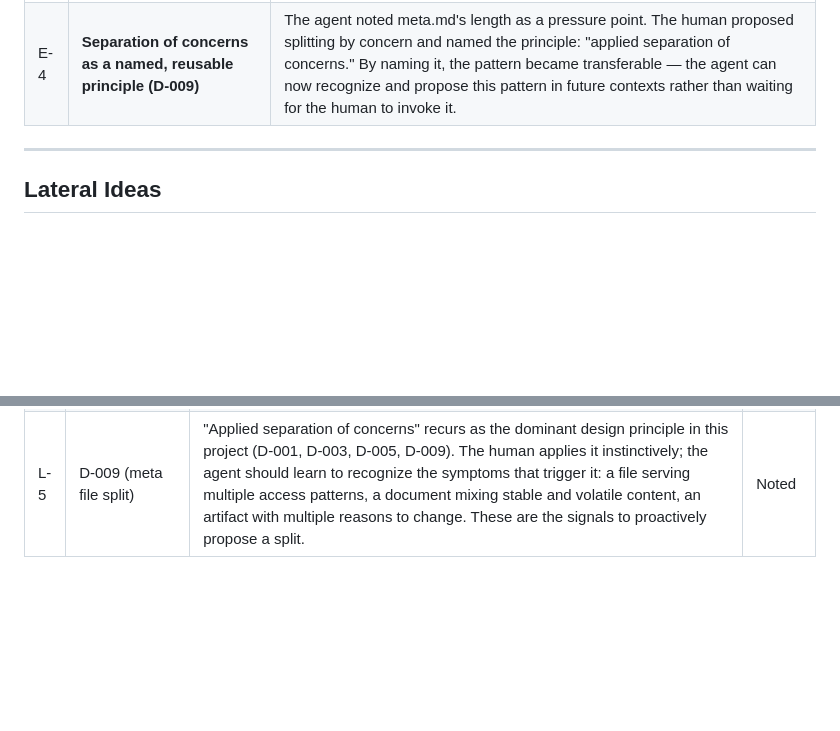
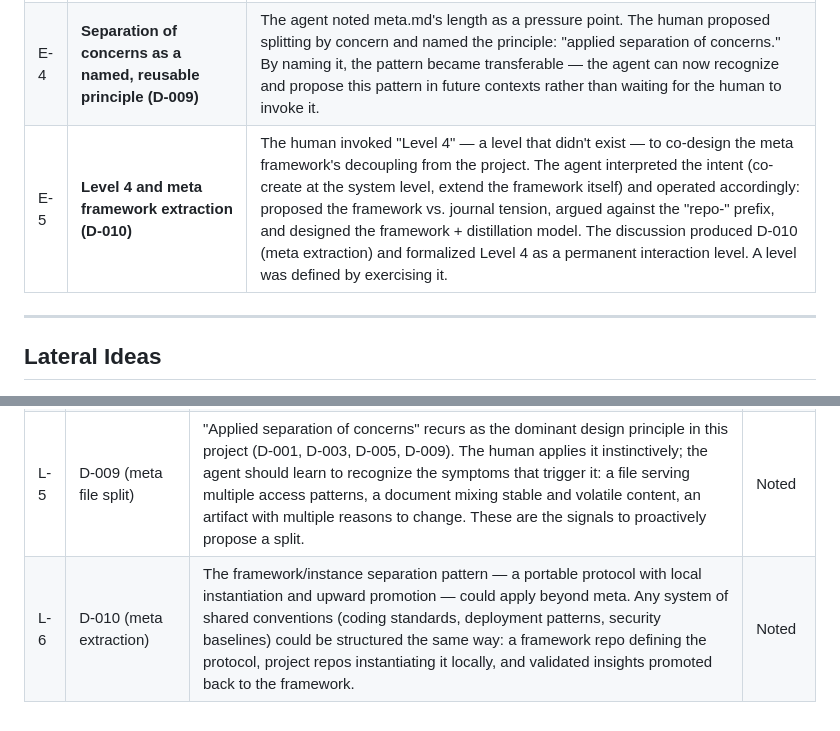
Before and after one commit to digital-michael/local-lab-ai-stack, a Markdown page: docs/meta_local/dynamics.md, 2 parts joined by grey strips. GitHub-like rendering; blank space fills up the shorter version.

Commit message:
Record Level 4 discussion: E-5 eureka moment, L-6 lateral idea
E-5: Level 4 was defined by exercising it — the human invoked a
non-existent level, the agent interpreted intent and co-created the
framework extraction design (D-010).

L-6: The framework/instance separation pattern (portable protocol +
local instantiation + upward promotion) could generalize beyond meta
to any system of shared conventions.

```diff
--- a/docs/meta_local/dynamics.md
+++ b/docs/meta_local/dynamics.md
@@ -29,6 +29,7 @@ This file records project-specific collaboration dynamics — improvements, eure
 | E-2 | **README-agent.md as an inheritance pattern (D-004)** | Started as "let's add agent instructions." The human asked "should we formalize this?" The agent mapped it to `.gitignore`-style directory scoping. The result — a general-purpose governance inheritance pattern — was more powerful than either the initial request or the agent's first implementation. |
 | E-3 | **Meta-documentation as a feedback loop (D-008)** | The human asked for a decision record. Through the clarifying questions, the scope expanded to include collaboration dynamics, lateral thinking, and process improvement. The document became self-referential: it records the process *and* improves it by existing. |
 | E-4 | **Separation of concerns as a named, reusable principle (D-009)** | The agent noted meta.md's length as a pressure point. The human proposed splitting by concern and named the principle: "applied separation of concerns." By naming it, the pattern became transferable — the agent can now recognize and propose this pattern in future contexts rather than waiting for the human to invoke it. |
+| E-5 | **Level 4 and meta framework extraction (D-010)** | The human invoked "Level 4" — a level that didn't exist — to co-design the meta framework's decoupling from the project. The agent interpreted the intent (co-create at the system level, extend the framework itself) and operated accordingly: proposed the framework vs. journal tension, argued against the "repo-" prefix, and designed the framework + distillation model. The discussion produced D-010 (meta extraction) and formalized Level 4 as a permanent interaction level. A level was defined by exercising it. |
 
 ---
 
@@ -41,3 +42,4 @@ This file records project-specific collaboration dynamics — improvements, eure
 | L-3 | D-002 (JSON config SSOT) | The `config.json` → `configure.sh` → quadlet generation pipeline is a simple form of Infrastructure as Code. If the repo grows to multi-node, this pattern could evolve into a declarative config layer (like Nix or Terraform) without starting from scratch. | Noted |
 | L-4 | Component library (D-003) | The three-file pattern (best_practices / security / guidance) could be templated and applied to non-component domains — e.g., `docs/library/processes/deployment/`, `docs/library/processes/backup/`. The pattern isn't component-specific; it's concern-specific. | Noted |
 | L-5 | D-009 (meta file split) | "Applied separation of concerns" recurs as the dominant design principle in this project (D-001, D-003, D-005, D-009). The human applies it instinctively; the agent should learn to recognize the symptoms that trigger it: a file serving multiple access patterns, a document mixing stable and volatile content, an artifact with multiple reasons to change. These are the signals to proactively propose a split. | Noted |
+| L-6 | D-010 (meta extraction) | The framework/instance separation pattern — a portable protocol with local instantiation and upward promotion — could apply beyond meta. Any system of shared conventions (coding standards, deployment patterns, security baselines) could be structured the same way: a framework repo defining the protocol, project repos instantiating it locally, and validated insights promoted back to the framework. | Noted |
```
